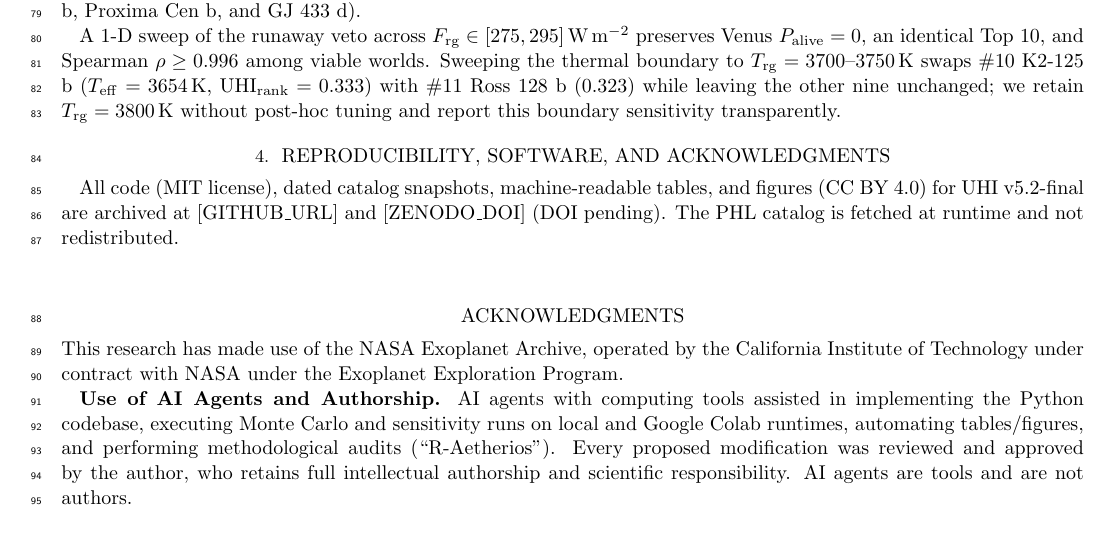
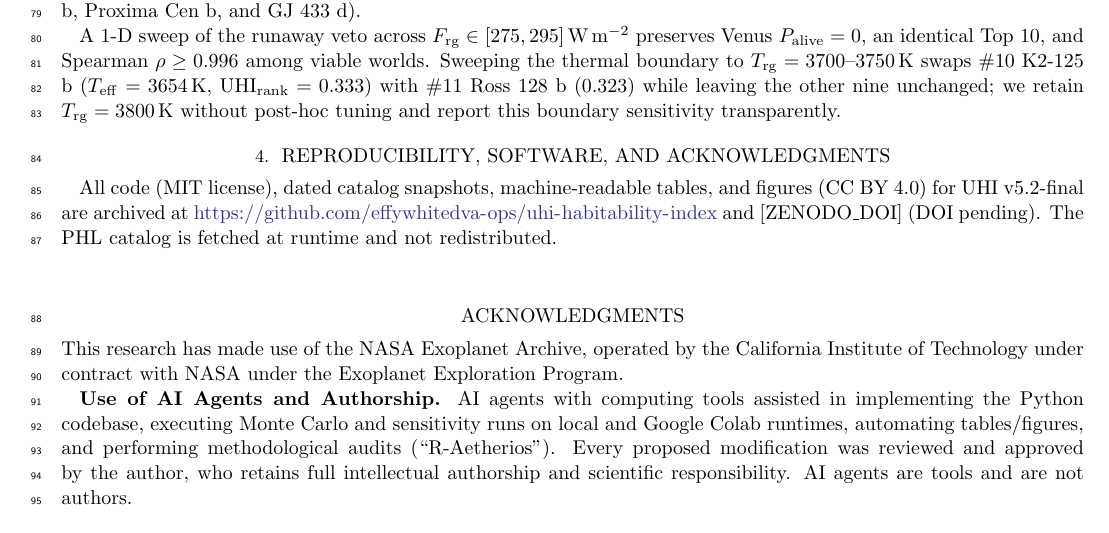
Before and after one commit to effywhitedva-ops/uhi-habitability-index, a LaTeX paper (manuscript/rnaas_uhi_v52.tex): part of page 3 of 3, cut so that both start at the same text. Compiled offline with pdfLaTeX.

Commit message:
Fill repository URL, ORCID, Zenodo metadata

```diff
--- a/manuscript/rnaas_uhi_v52.tex
+++ b/manuscript/rnaas_uhi_v52.tex
@@ -81,7 +81,7 @@ A 1-D sweep of the runaway veto across $F_{\rm rg} \in [275, 295]$\,W\,m$^{-2}$
 
 \section{Reproducibility, Software, and Acknowledgments}
 
-All code (MIT license), dated catalog snapshots, machine-readable tables, and figures (CC BY 4.0) for UHI v5.2-final are archived at [GITHUB\_URL] and [ZENODO\_DOI] (DOI pending). The PHL catalog is fetched at runtime and not redistributed.
+All code (MIT license), dated catalog snapshots, machine-readable tables, and figures (CC BY 4.0) for UHI v5.2-final are archived at \url{https://github.com/effywhitedva-ops/uhi-habitability-index} and [ZENODO\_DOI] (DOI pending). The PHL catalog is fetched at runtime and not redistributed.
 
 \begin{acknowledgments}
 This research has made use of the NASA Exoplanet Archive, operated by the California Institute of Technology under contract with NASA under the Exoplanet Exploration Program.
```
Also changed, not shown: manuscript/rnaas_uhi_v52_corrected.md (+1 -1 lines), CHANGELOG.md, README.md, 3 other files.
